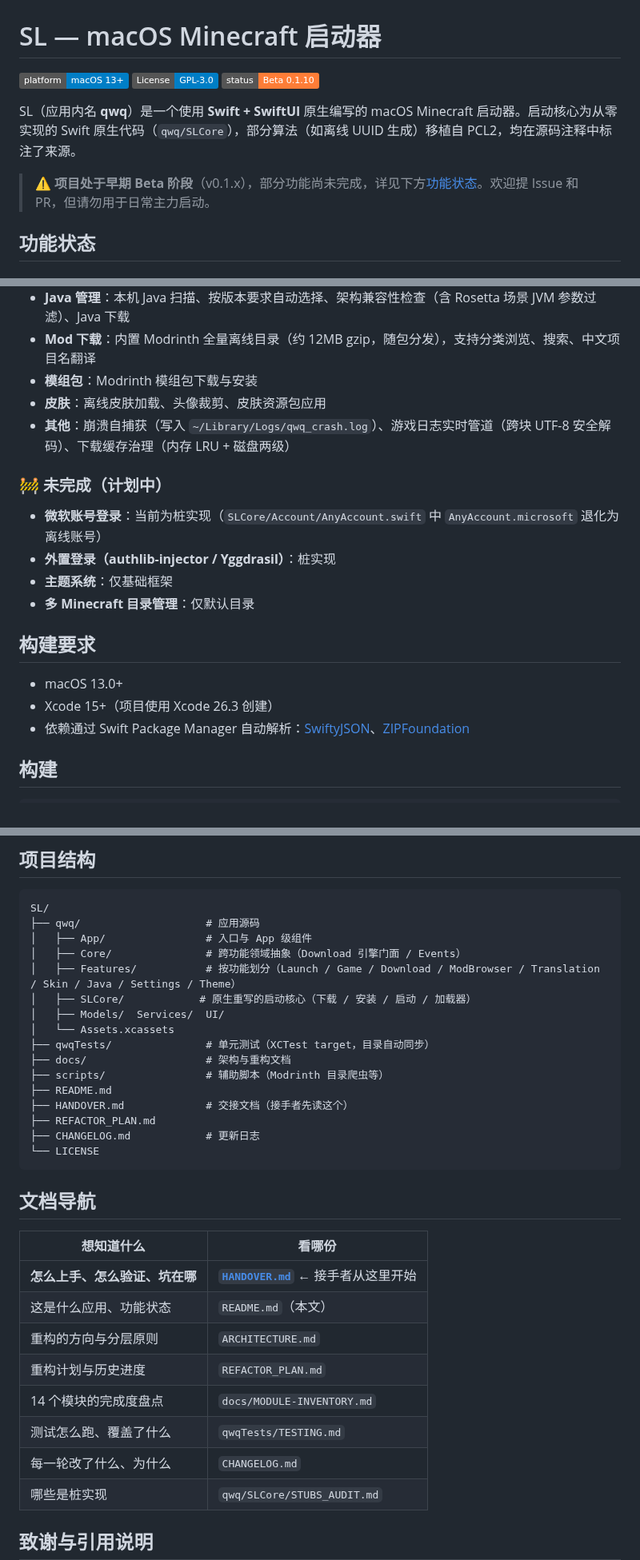
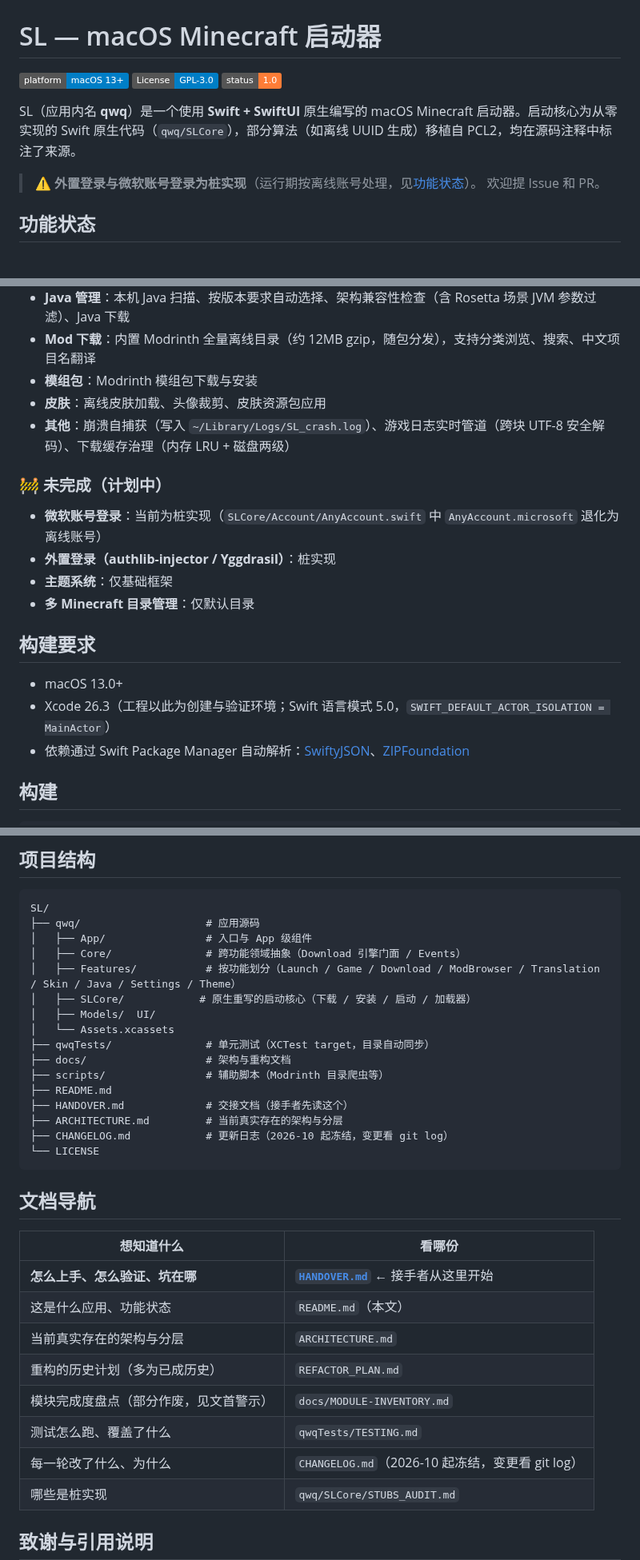
Before and after one commit to asdfasdfasdfasdfasdf111/SL, a Markdown page: README.md, 3 parts joined by grey strips. Shown at 80% size. Rendered like a GitHub page; badges without logos.

````diff
--- a/README.md
+++ b/README.md
@@ -2,11 +2,12 @@
 
 [![Platform](https://img.shields.io/badge/platform-macOS%2013%2B-blue)](https://www.apple.com/macos/)
 [![License: GPL-3.0](https://img.shields.io/badge/License-GPL--3.0-blue.svg)](./LICENSE)
-[![Status](https://img.shields.io/badge/status-Beta%200.1.10-orange)](./CHANGELOG.md)
+[![Status](https://img.shields.io/badge/status-1.0-orange)](./CHANGELOG.md)
 
 SL（应用内名 **qwq**）是一个使用 **Swift + SwiftUI** 原生编写的 macOS Minecraft 启动器。启动核心为从零实现的 Swift 原生代码（`qwq/SLCore`），部分算法（如离线 UUID 生成）移植自 PCL2，均在源码注释中标注了来源。
 
-> ⚠️ **项目处于早期 Beta 阶段**（v0.1.x），部分功能尚未完成，详见下方[功能状态](#功能状态)。欢迎提 Issue 和 PR，但请勿用于日常主力启动。
+> ⚠️ **外置登录与微软账号登录为桩实现**（运行期按离线账号处理，见[功能状态](#功能状态)）。
+> 欢迎提 Issue 和 PR。
 
 ## 功能状态
 
@@ -18,7 +19,7 @@ SL（应用内名 **qwq**）是一个使用 **Swift + SwiftUI** 原生编写的
 - **Mod 下载**：内置 Modrinth 全量离线目录（约 12MB gzip，随包分发），支持分类浏览、搜索、中文项目名翻译
 - **模组包**：Modrinth 模组包下载与安装
 - **皮肤**：离线皮肤加载、头像裁剪、皮肤资源包应用
-- **其他**：崩溃自捕获（写入 `~/Library/Logs/qwq_crash.log`）、游戏日志实时管道（跨块 UTF-8 安全解码）、下载缓存治理（内存 LRU + 磁盘两级）
+- **其他**：崩溃自捕获（写入 `~/Library/Logs/SL_crash.log`）、游戏日志实时管道（跨块 UTF-8 安全解码）、下载缓存治理（内存 LRU + 磁盘两级）
 
 ### 🚧 未完成（计划中）
 
@@ -30,7 +31,7 @@ SL（应用内名 **qwq**）是一个使用 **Swift + SwiftUI** 原生编写的
 ## 构建要求
 
 - macOS 13.0+
-- Xcode 15+（项目使用 Xcode 26.3 创建）
+- Xcode 26.3（工程以此为创建与验证环境；Swift 语言模式 5.0，`SWIFT_DEFAULT_ACTOR_ISOLATION = MainActor`）
 - 依赖通过 Swift Package Manager 自动解析：[SwiftyJSON](https://github.com/SwiftyJSON/SwiftyJSON)、[ZIPFoundation](https://github.com/weichsel/ZIPFoundation)
 
 ## 构建
@@ -56,15 +57,15 @@ SL/
 │   ├── Core/               # 跨功能领域抽象（Download 引擎门面 / Events）
 │   ├── Features/           # 按功能划分（Launch / Game / Download / ModBrowser / Translation / Skin / Java / Settings / Theme）
 │   ├── SLCore/            # 原生重写的启动核心（下载 / 安装 / 启动 / 加载器）
-│   ├── Models/  Services/  UI/
+│   ├── Models/  UI/
 │   └── Assets.xcassets
 ├── qwqTests/               # 单元测试（XCTest target，目录自动同步）
 ├── docs/                   # 架构与重构文档
 ├── scripts/                # 辅助脚本（Modrinth 目录爬虫等）
 ├── README.md
 ├── HANDOVER.md             # 交接文档（接手者先读这个）
-├── REFACTOR_PLAN.md
-├── CHANGELOG.md            # 更新日志
+├── ARCHITECTURE.md         # 当前真实存在的架构与分层
+├── CHANGELOG.md            # 更新日志（2026-10 起冻结，变更看 git log）
 └── LICENSE
 ```
 
@@ -74,11 +75,11 @@ SL/
 |---|---|
 | **怎么上手、怎么验证、坑在哪** | **[`HANDOVER.md`](./HANDOVER.md)** ← 接手者从这里开始 |
 | 这是什么应用、功能状态 | `README.md`（本文） |
-| 重构的方向与分层原则 | `ARCHITECTURE.md` |
-| 重构计划与历史进度 | `REFACTOR_PLAN.md` |
-| 14 个模块的完成度盘点 | `docs/MODULE-INVENTORY.md` |
+| 当前真实存在的架构与分层 | `ARCHITECTURE.md` |
+| 重构的历史计划（多为已成历史） | `REFACTOR_PLAN.md` |
+| 模块完成度盘点（部分作废，见文首警示） | `docs/MODULE-INVENTORY.md` |
 | 测试怎么跑、覆盖了什么 | `qwqTests/TESTING.md` |
-| 每一轮改了什么、为什么 | `CHANGELOG.md` |
+| 每一轮改了什么、为什么 | `CHANGELOG.md`（2026-10 起冻结，变更看 git log） |
 | 哪些是桩实现 | `qwq/SLCore/STUBS_AUDIT.md` |
 
 ## 致谢与引用说明
````
Also changed, not shown: HANDOVER.md (+24 -20 lines).
